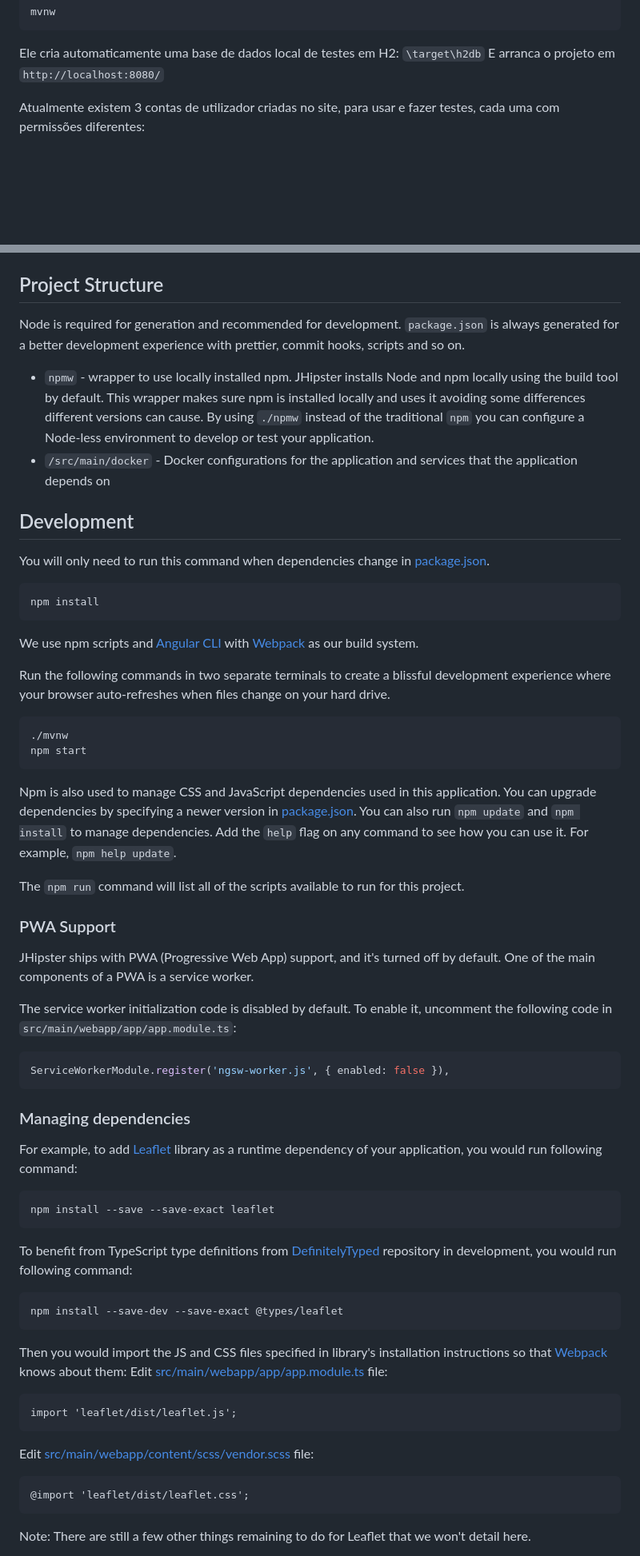
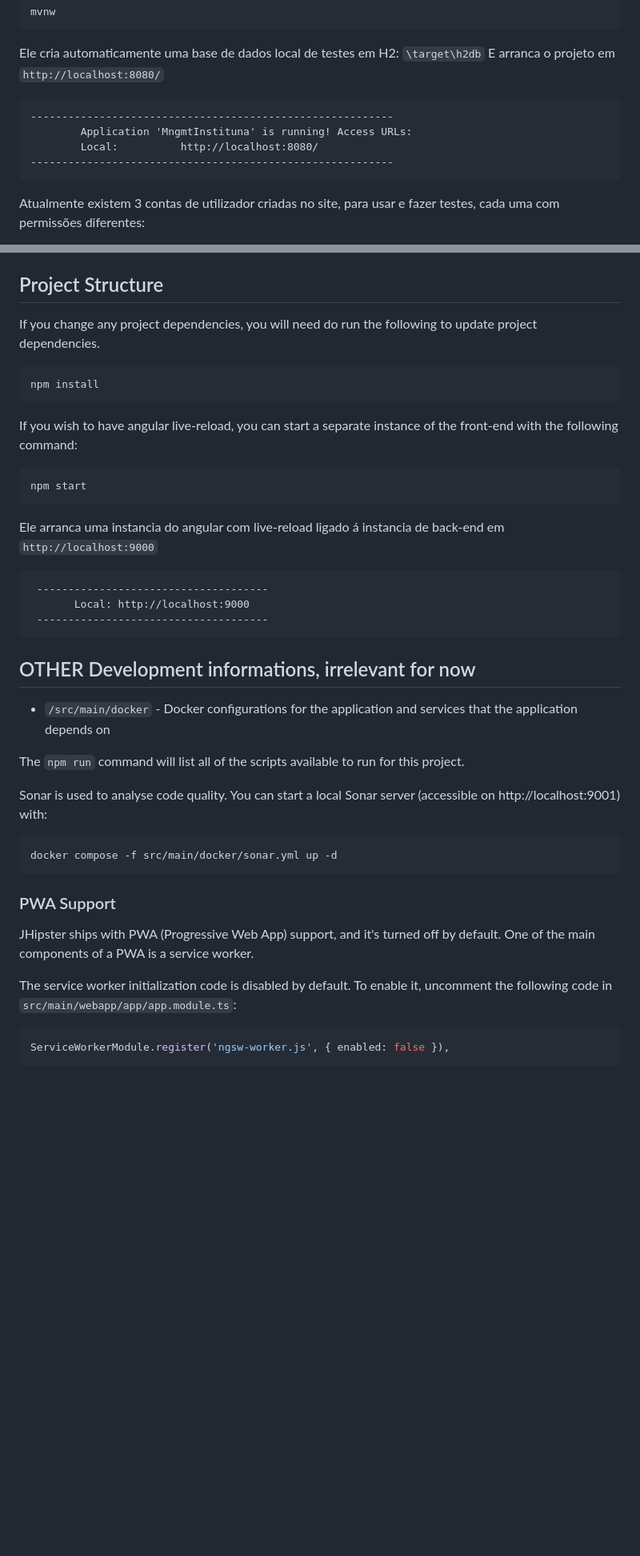
Before and after one commit to instituna93/Divino, a Markdown page: README.md, 2 parts joined by grey strips. Shown: that part at 80% size. Drawn GitHub-style; blank space fills up the shorter version.

Commit message:
Improve Readme

````diff
--- a/README.md
+++ b/README.md
@@ -38,6 +38,13 @@ mvnw
 
 Ele cria automaticamente uma base de dados local de testes em H2: `\target\h2db`
 E arranca o projeto em `http://localhost:8080/`
+
+```
+----------------------------------------------------------
+        Application 'MngmtInstituna' is running! Access URLs:
+        Local:          http://localhost:8080/
+----------------------------------------------------------
+```
 
 Atualmente existem 3 contas de utilizador criadas no site, para usar e fazer testes, cada uma com permissões diferentes:
 
@@ -90,35 +97,37 @@ Quando fizerem alteraes aos ficheiros Liquibase, podem ter que apagar a BD local
 
 ## Project Structure
 
-Node is required for generation and recommended for development. `package.json` is always generated for a better development experience with prettier, commit hooks, scripts and so on.
-
-- `npmw` - wrapper to use locally installed npm.
-  JHipster installs Node and npm locally using the build tool by default. This wrapper makes sure npm is installed locally and uses it avoiding some differences different versions can cause. By using `./npmw` instead of the traditional `npm` you can configure a Node-less environment to develop or test your application.
-- `/src/main/docker` - Docker configurations for the application and services that the application depends on
-
-## Development
-
-You will only need to run this command when dependencies change in [package.json](package.json).
+If you change any project dependencies, you will need do run the following to update project dependencies.
 
 ```
 npm install
 ```
 
-We use npm scripts and [Angular CLI][] with [Webpack][] as our build system.
-
-Run the following commands in two separate terminals to create a blissful development experience where your browser
-auto-refreshes when files change on your hard drive.
+If you wish to have angular live-reload, you can start a separate instance of the front-end with the following command:
 
 ```
-./mvnw
 npm start
 ```
 
-Npm is also used to manage CSS and JavaScript dependencies used in this application. You can upgrade dependencies by
-specifying a newer version in [package.json](package.json). You can also run `npm update` and `npm install` to manage dependencies.
-Add the `help` flag on any command to see how you can use it. For example, `npm help update`.
+Ele arranca uma instancia do angular com live-reload ligado á instancia de back-end em `http://localhost:9000`
+
+```
+ -------------------------------------
+       Local: http://localhost:9000
+ -------------------------------------
+```
+
+## OTHER Development informations, irrelevant for now
+
+- `/src/main/docker` - Docker configurations for the application and services that the application depends on
 
 The `npm run` command will list all of the scripts available to run for this project.
+
+Sonar is used to analyse code quality. You can start a local Sonar server (accessible on http://localhost:9001) with:
+
+```
+docker compose -f src/main/docker/sonar.yml up -d
+```
 
 ### PWA Support
 
@@ -128,34 +137,3 @@ The service worker initialization code is disabled by default. To enable it, unc
 
 ```typescript
 ServiceWorkerModule.register('ngsw-worker.js', { enabled: false }),
-```
-
-### Managing dependencies
-
-For example, to add [Leaflet][] library as a runtime dependency of your application, you would run following command:
-
-```
-npm install --save --save-exact leaflet
-```
-
-To benefit from TypeScript type definitions from [DefinitelyTyped][] repository in development, you would run following command:
-
-```
-npm install --save-dev --save-exact @types/leaflet
-```
-
-Then you would import the JS and CSS files specified in library's installation instructions so that [Webpack][] knows about them:
-Edit [src/main/webapp/app/app.module.ts](src/main/webapp/app/app.module.ts) file:
-
-```
-import 'leaflet/dist/leaflet.js';
-```
-
-Edit [src/main/webapp/content/scss/vendor.scss](src/main/webapp/content/scss/vendor.scss) file:
-
-```
-@import 'leaflet/dist/leaflet.css';
-```
-
-Note: There are still a few other things remaining to do for Leaflet that we won't detail here.
-
````
Also changed, not shown: other parts of README.md (+2 -88 lines).
